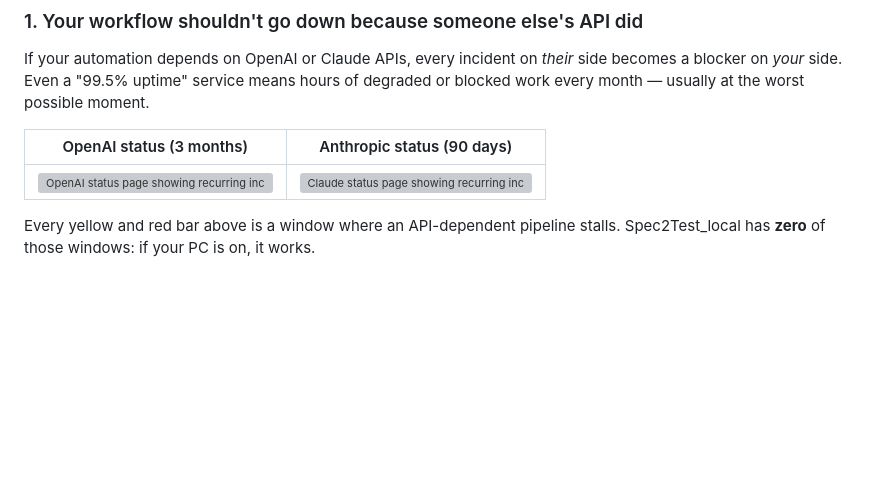
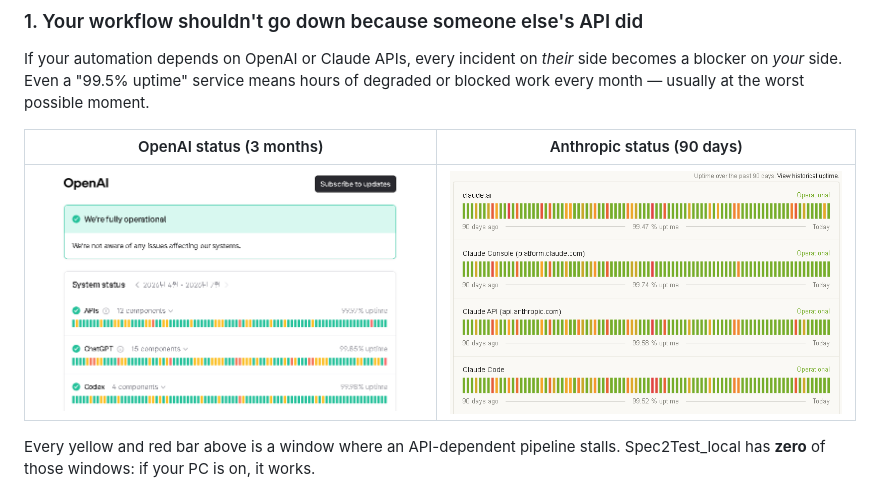
Before and after one commit to parkspark/Sepc2Test_Local, a Markdown page: README.en.md, the part around the change. GitHub-like rendering; blank space fills up the shorter version; grey boxes are pictures that could not be loaded.

Commit message:
docs: update image file paths in README documentation

```diff
--- a/README.en.md
+++ b/README.en.md
@@ -23,7 +23,7 @@ If your automation depends on OpenAI or Claude APIs, every incident on *their* s
 
 | OpenAI status (3 months) | Anthropic status (90 days) |
 |---|---|
-| ![OpenAI status page showing recurring incidents](image/Dependency%20on%20external%20APIs%20001.png) | ![Claude status page showing recurring incidents](image/Dependency%20on%20external%20APIs%20002.png) |
+| ![OpenAI status page showing recurring incidents](image/openai%20status.png) | ![Claude status page showing recurring incidents](image/claude%20status.png) |
 
 Every yellow and red bar above is a window where an API-dependent pipeline stalls. Spec2Test_local has **zero** of those windows: if your PC is on, it works.
 
```
Also changed, not shown: README.md (+1 -1 lines).
